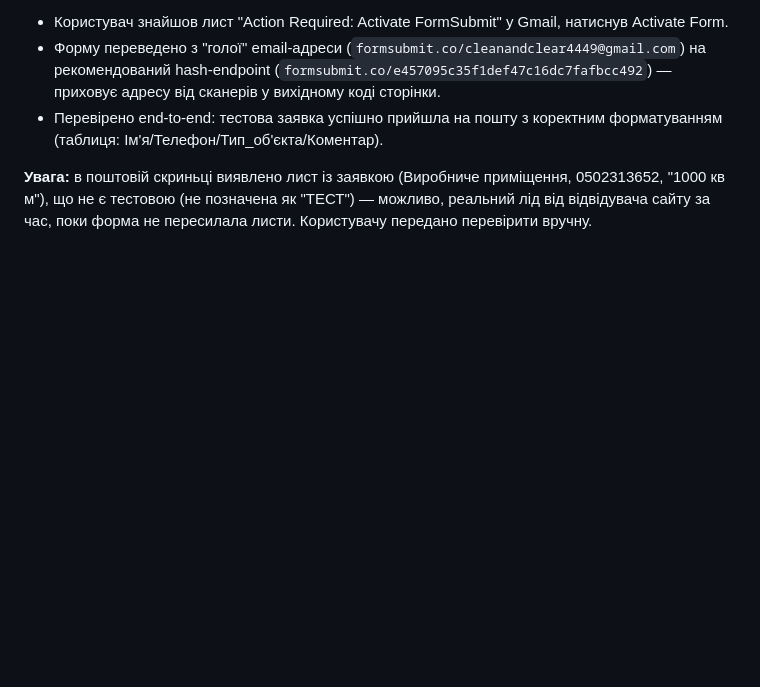
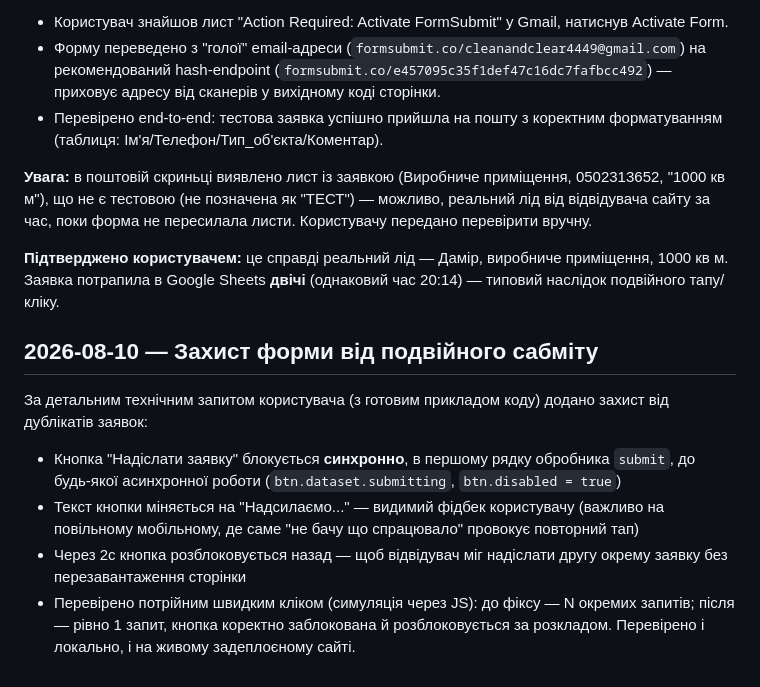
Before and after one commit to Daniil4449/faino-clean, a Markdown page: DEVELOPMENT_LOG.md, the part around the change. Drawn GitHub-style; blank space fills up the shorter version.

Commit message:
Document double-submit guard in logs and context.md
Co-Authored-By: Claude Sonnet 5 <noreply@anthropic.com>

```diff
--- a/DEVELOPMENT_LOG.md
+++ b/DEVELOPMENT_LOG.md
@@ -78,3 +78,13 @@
 - Перевірено end-to-end: тестова заявка успішно прийшла на пошту з коректним форматуванням (таблиця: Ім'я/Телефон/Тип_об'єкта/Коментар).
 
 **Увага:** в поштовій скриньці виявлено лист із заявкою (Виробниче приміщення, 0502313652, "1000 кв м"), що не є тестовою (не позначена як "ТЕСТ") — можливо, реальний лід від відвідувача сайту за час, поки форма не пересилала листи. Користувачу передано перевірити вручну.
+
+**Підтверджено користувачем:** це справді реальний лід — Дамір, виробниче приміщення, 1000 кв м. Заявка потрапила в Google Sheets **двічі** (однаковий час 20:14) — типовий наслідок подвійного тапу/кліку.
+
+## 2026-08-10 — Захист форми від подвійного сабміту
+
+За детальним технічним запитом користувача (з готовим прикладом коду) додано захист від дублікатів заявок:
+- Кнопка "Надіслати заявку" блокується **синхронно**, в першому рядку обробника `submit`, до будь-якої асинхронної роботи (`btn.dataset.submitting`, `btn.disabled = true`)
+- Текст кнопки міняється на "Надсилаємо..." — видимий фідбек користувачу (важливо на повільному мобільному, де саме "не бачу що спрацювало" провокує повторний тап)
+- Через 2с кнопка розблоковується назад — щоб відвідувач міг надіслати другу окрему заявку без перезавантаження сторінки
+- Перевірено потрійним швидким кліком (симуляція через JS): до фіксу — N окремих запитів; після — рівно 1 запит, кнопка коректно заблокована й розблоковується за розкладом. Перевірено і локально, і на живому задеплоєному сайті.
```
Also changed, not shown: context.md (+3 -2 lines).
